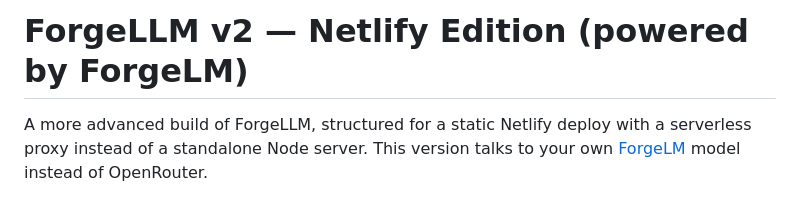
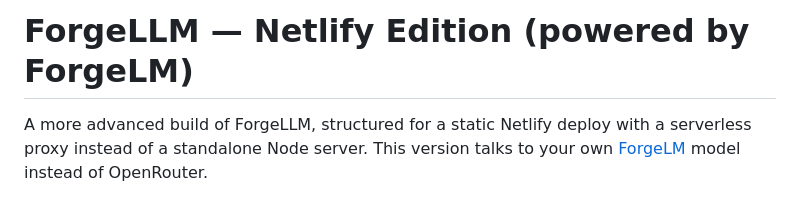
Before and after one commit to upadrastaharshavardhan/ForgeLLM, a Markdown page: README.md, the part around the change. Rendered like a GitHub page.

```diff
--- a/README.md
+++ b/README.md
@@ -1,4 +1,4 @@
-# ForgeLLM v2 — Netlify Edition (powered by ForgeLM)
+# ForgeLLM  — Netlify Edition (powered by ForgeLM)
 
 A more advanced build of ForgeLLM, structured for a static Netlify deploy
 with a serverless proxy instead of a standalone Node server. This version
```
